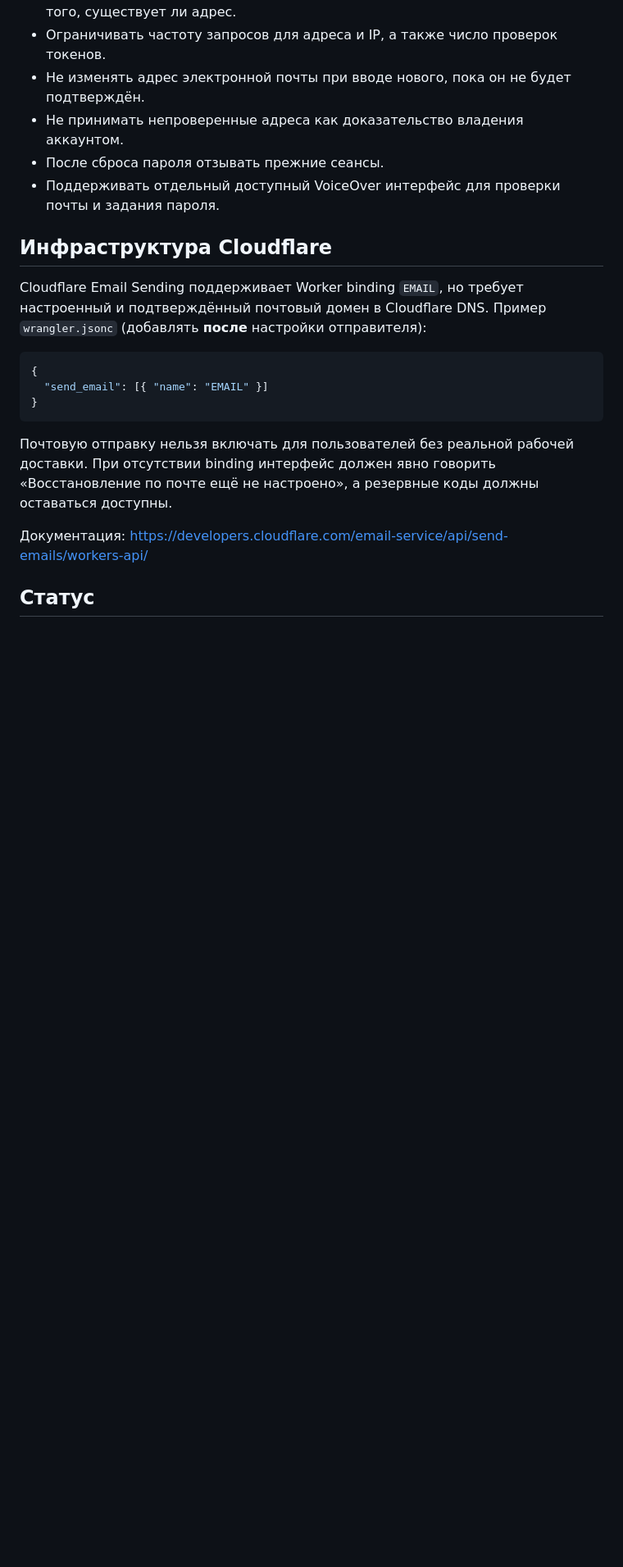
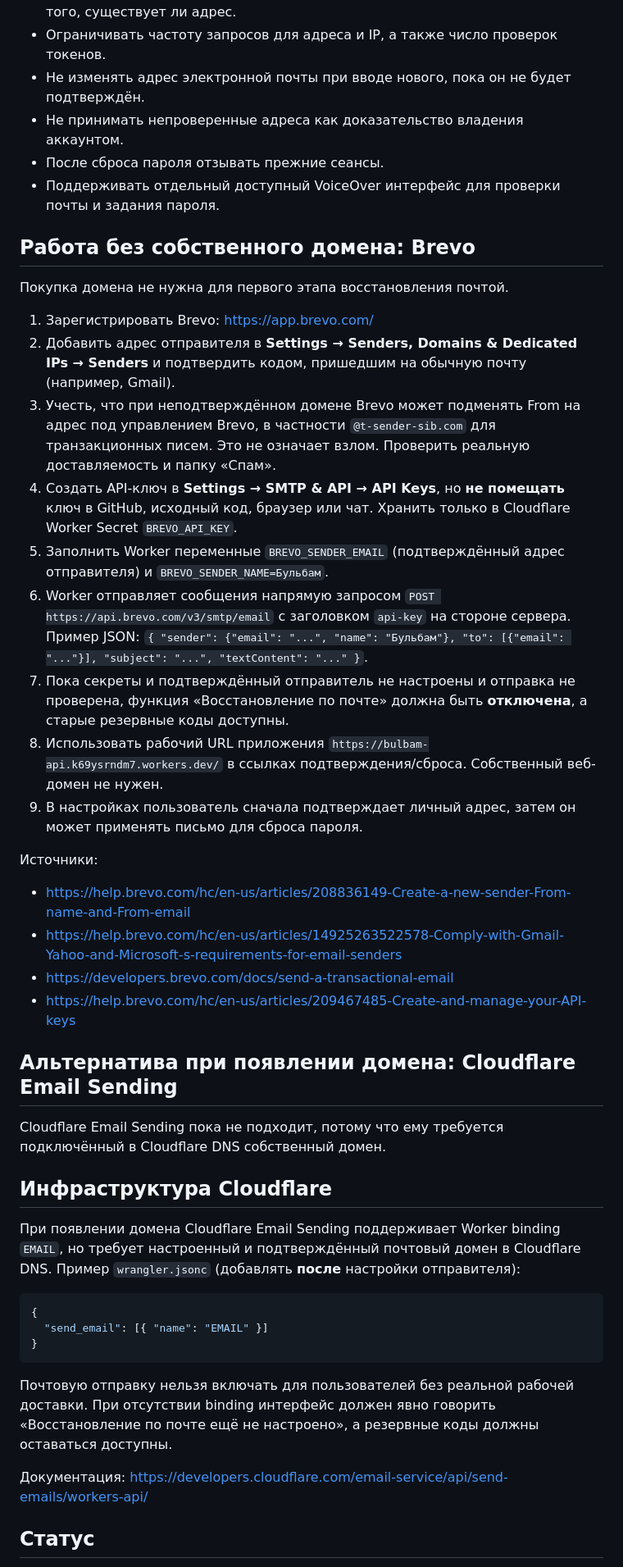
Before and after one commit to egor125552/Bulbam, a Markdown page: docs/verified-email-recovery-plan.md, the part around one of its changes. Shown at 82% size. GitHub-like rendering; blank space fills up the shorter version.

Commit message:
docs: provide verified-sender Brevo email recovery plan without buying domain

````diff
--- a/docs/verified-email-recovery-plan.md
+++ b/docs/verified-email-recovery-plan.md
@@ -20,8 +20,32 @@
 - После сброса пароля отзывать прежние сеансы.
 - Поддерживать отдельный доступный VoiceOver интерфейс для проверки почты и задания пароля.
 
+## Работа без собственного домена: Brevo
+
+Покупка домена не нужна для первого этапа восстановления почтой.
+
+1. Зарегистрировать Brevo: https://app.brevo.com/
+2. Добавить адрес отправителя в **Settings → Senders, Domains & Dedicated IPs → Senders** и подтвердить кодом, пришедшим на обычную почту (например, Gmail).
+3. Учесть, что при неподтверждённом домене Brevo может подменять From на адрес под управлением Brevo, в частности `@t-sender-sib.com` для транзакционных писем. Это не означает взлом. Проверить реальную доставляемость и папку «Спам».
+4. Создать API-ключ в **Settings → SMTP & API → API Keys**, но **не помещать** ключ в GitHub, исходный код, браузер или чат. Хранить только в Cloudflare Worker Secret `BREVO_API_KEY`.
+5. Заполнить Worker переменные `BREVO_SENDER_EMAIL` (подтверждённый адрес отправителя) и `BREVO_SENDER_NAME=Бульбам`.
+6. Worker отправляет сообщения напрямую запросом `POST https://api.brevo.com/v3/smtp/email` с заголовком `api-key` на стороне сервера. Пример JSON: `{ "sender": {"email": "...", "name": "Бульбам"}, "to": [{"email": "..."}], "subject": "...", "textContent": "..." }`.
+7. Пока секреты и подтверждённый отправитель не настроены и отправка не проверена, функция «Восстановление по почте» должна быть **отключена**, а старые резервные коды доступны.
+8. Использовать рабочий URL приложения `https://bulbam-api.k69ysrndm7.workers.dev/` в ссылках подтверждения/сброса. Собственный веб-домен не нужен.
+9. В настройках пользователь сначала подтверждает личный адрес, затем он может применять письмо для сброса пароля.
+
+Источники:
+- https://help.brevo.com/hc/en-us/articles/208836149-Create-a-new-sender-From-name-and-From-email
+- https://help.brevo.com/hc/en-us/articles/14925263522578-Comply-with-Gmail-Yahoo-and-Microsoft-s-requirements-for-email-senders
+- https://developers.brevo.com/docs/send-a-transactional-email
+- https://help.brevo.com/hc/en-us/articles/209467485-Create-and-manage-your-API-keys
+
+## Альтернатива при появлении домена: Cloudflare Email Sending
+
+Cloudflare Email Sending пока не подходит, потому что ему требуется подключённый в Cloudflare DNS собственный домен.
+
 ## Инфраструктура Cloudflare
-Cloudflare Email Sending поддерживает Worker binding `EMAIL`, но требует настроенный и подтверждённый почтовый домен в Cloudflare DNS.
+При появлении домена Cloudflare Email Sending поддерживает Worker binding `EMAIL`, но требует настроенный и подтверждённый почтовый домен в Cloudflare DNS.
 Пример `wrangler.jsonc` (добавлять **после** настройки отправителя):
 ```json
 {
````
Also changed, not shown: other parts of docs/verified-email-recovery-plan.md (+1 -1 lines).
